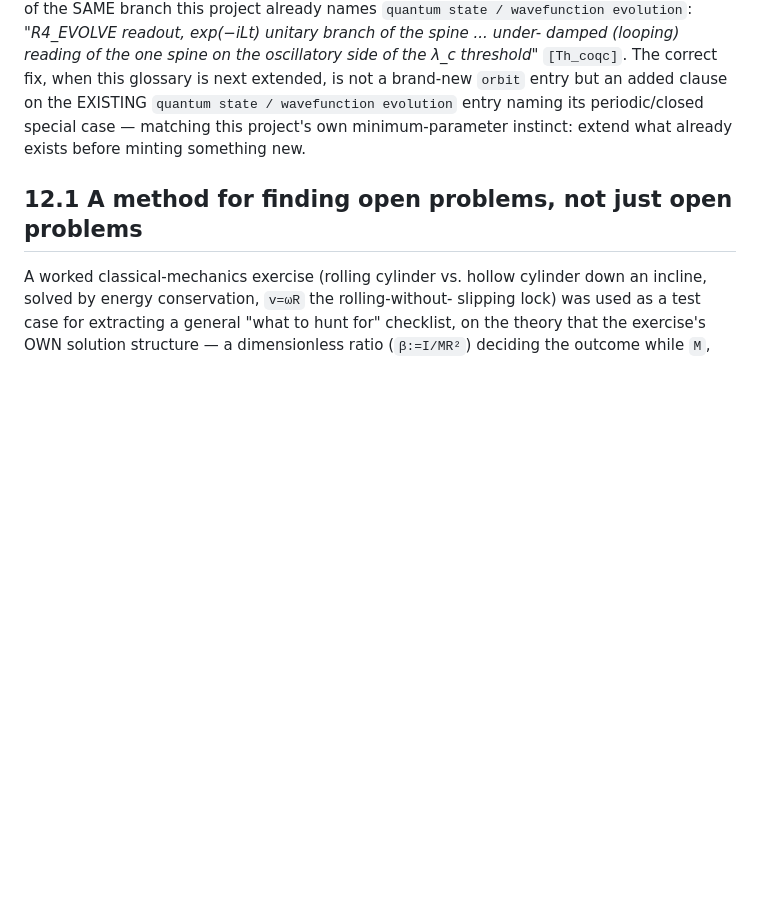
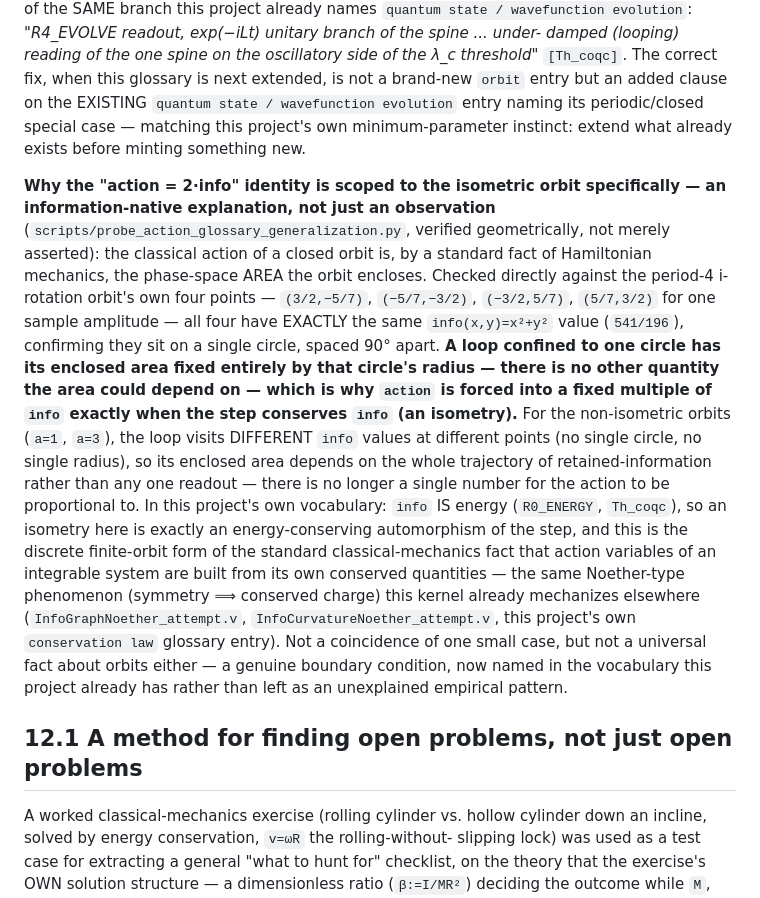
Before and after one commit to morrocwi/causal-quantum-gravity, a Markdown page: SUPPLEMENT.md, the part around the change. Rendered like a GitHub page; blank space fills up the shorter version.

Commit message:
Explain WHY "action = 2*info" is scoped to isometric orbits, in this project's own information-native vocabulary, not just observed
Verified geometrically: the period-4 i-rotation orbit's four points all
share the exact same info(x,y) value (541/196 for the sampled amplitude),
confirming they sit on a single circle spaced 90 degrees apart. A loop
confined to one circle has its enclosed area (= the classical action)
fixed entirely by that radius -- which is why action locks to a multiple
of info exactly when the step conserves info (an isometry). For the
non-isometric orbits, the loop visits different info values at different
points, so there is no single radius for the area to be tied to.

Connected explicitly to this project's own vocabulary: info IS energy
(R0_ENERGY), so this is the discrete finite-orbit form of the standard
classical-mechanics fact that action variables of an integrable system
are built from conserved quantities -- the same Noether-type phenomenon
(symmetry implies conserved charge) already mechanized elsewhere in this
kernel (InfoGraphNoether, InfoCurvatureNoether).

Co-Authored-By: Claude Sonnet 5 <noreply@anthropic.com>

```diff
--- a/SUPPLEMENT.md
+++ b/SUPPLEMENT.md
@@ -1477,6 +1477,37 @@ periodic/closed special case — matching this project's own
 minimum-parameter instinct: extend what already exists before minting
 something new.
 
+**Why the "action = 2·info" identity is scoped to the isometric orbit
+specifically — an information-native explanation, not just an
+observation** (`scripts/probe_action_glossary_generalization.py`,
+verified geometrically, not merely asserted): the classical action of a
+closed orbit is, by a standard fact of Hamiltonian mechanics, the
+phase-space AREA the orbit encloses. Checked directly against the
+period-4 i-rotation orbit's own four points — `(3/2,−5/7)`,
+`(−5/7,−3/2)`, `(−3/2,5/7)`, `(5/7,3/2)` for one sample amplitude — all
+four have EXACTLY the same `info(x,y)=x²+y²` value (`541/196`),
+confirming they sit on a single circle, spaced 90° apart. **A loop
+confined to one circle has its enclosed area fixed entirely by that
+circle's radius — there is no other quantity the area could depend on —
+which is why `action` is forced into a fixed multiple of `info` exactly
+when the step conserves `info` (an isometry).** For the non-isometric
+orbits (`a=1`, `a=3`), the loop visits DIFFERENT `info` values at
+different points (no single circle, no single radius), so its enclosed
+area depends on the whole trajectory of retained-information rather than
+any one readout — there is no longer a single number for the action to
+be proportional to. In this project's own vocabulary: `info` IS energy
+(`R0_ENERGY`, `Th_coqc`), so an isometry here is exactly an
+energy-conserving automorphism of the step, and this is the discrete
+finite-orbit form of the standard classical-mechanics fact that action
+variables of an integrable system are built from its own conserved
+quantities — the same Noether-type phenomenon (symmetry ⟹ conserved
+charge) this kernel already mechanizes elsewhere
+(`InfoGraphNoether_attempt.v`, `InfoCurvatureNoether_attempt.v`,
+this project's own `conservation law` glossary entry). Not a coincidence
+of one small case, but not a universal fact about orbits either — a
+genuine boundary condition, now named in the vocabulary this project
+already has rather than left as an unexplained empirical pattern.
+
 ## 12.1 A method for finding open problems, not just open problems
 
 A worked classical-mechanics exercise (rolling cylinder vs. hollow cylinder
```
